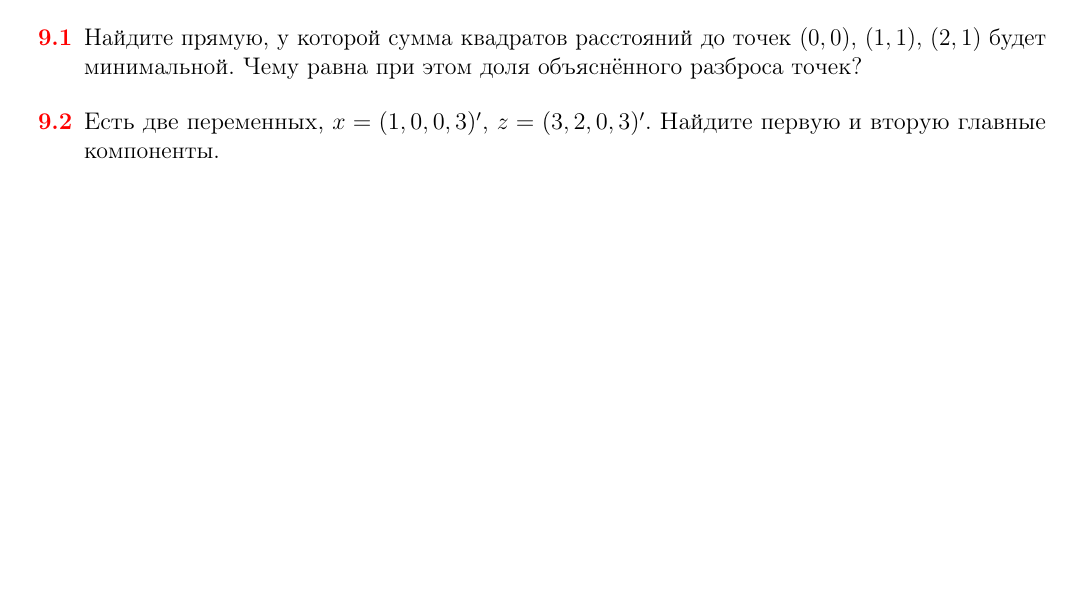
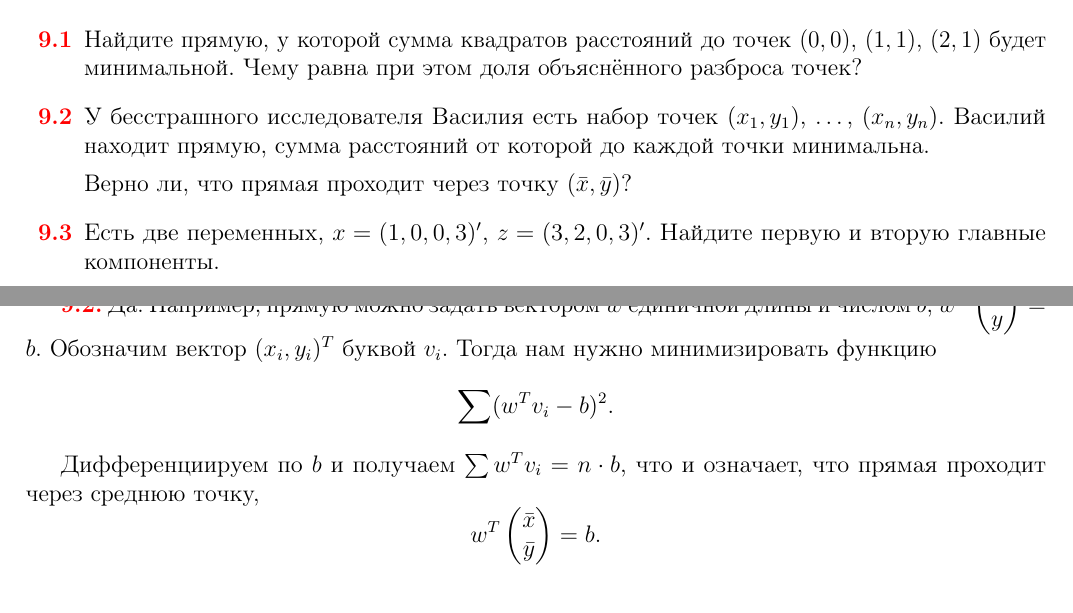
Before and after one commit to bdemeshev/mlearn_pro, a LaTeX document (mlearn_pro.tex): part of page 15 of 43 before the commit and two parts of pages 15 and 37 of 44 after it, the two joined at a grey line, cut so that both start at the same text, the shorter picture padded with empty space. The pictures show the PDF file mlearn_pro.pdf that the author committed with the source.

Commit message:
average point

```diff
--- a/mlearn_pro.tex
+++ b/mlearn_pro.tex
@@ -1520,7 +1520,33 @@ y_i (\langle w, x_i \rangle + b) \geq 1 - \xi_i, \quad i=1 \ldots l, \\
 
 
 \begin{problem}
-Найдите прямую, у которой сумма квадратов расстояний до точек $(0,0)$, $(1, 1)$, $(2, 1)$ будет минимальной. Чему равна при этом доля объяснённого разброса точек?
-\begin{sol}
-\end{sol}
-\end{problem}
+Найдите прямую, у которой сумма квадратов расстояний до точек $(0,0)$, $(1, 1)$, $(2, 1)$ будет минимальной.
+Чему равна при этом доля объяснённого разброса точек?
+\begin{sol}
+\end{sol}
+\end{problem}
+
+\begin{problem}
+У бесстрашного исследователя Василия есть набор точек $(x_1, y_1)$, \ldots, $(x_n, y_n)$.
+Василий находит прямую, сумма расстояний от которой до каждой точки минимальна.
+
+Верно ли, что прямая проходит через точку $(\bar x, \bar y)$?
+
+\begin{sol}
+Да. Например, прямую можно задать вектором $w$ единичной длины и числом $b$,
+$w^T \begin{pmatrix}
+x \\
+y \\
+\end{pmatrix} = b$.
+Обозначим вектор $(x_i, y_i)^T$ буквой $v_i$.
+Тогда нам нужно минимизировать функцию
+\[
+\sum (w^T v_i - b)^2.
+\]
+
+Дифференциируем по $b$ и получаем $\sum w^T v_i = n\cdot b$,
+что и означает, что прямая проходит через среднюю точку,
+\[
+w^T \begin{pmatrix}
+\bar x \\
+\bar y \\
```
Also changed, not shown: mlearn_pro.pdf, mlearn_pro.tex (7 more changed lines).
